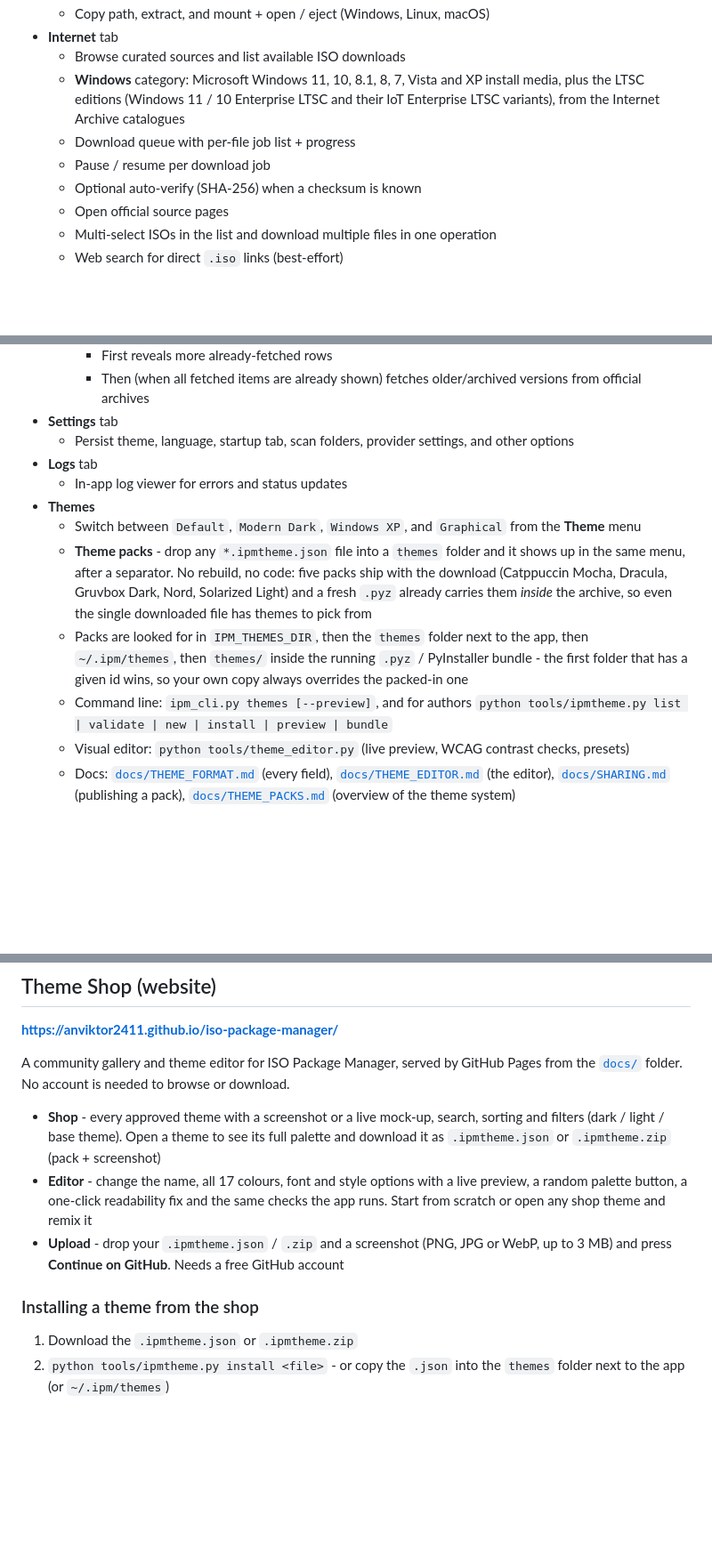
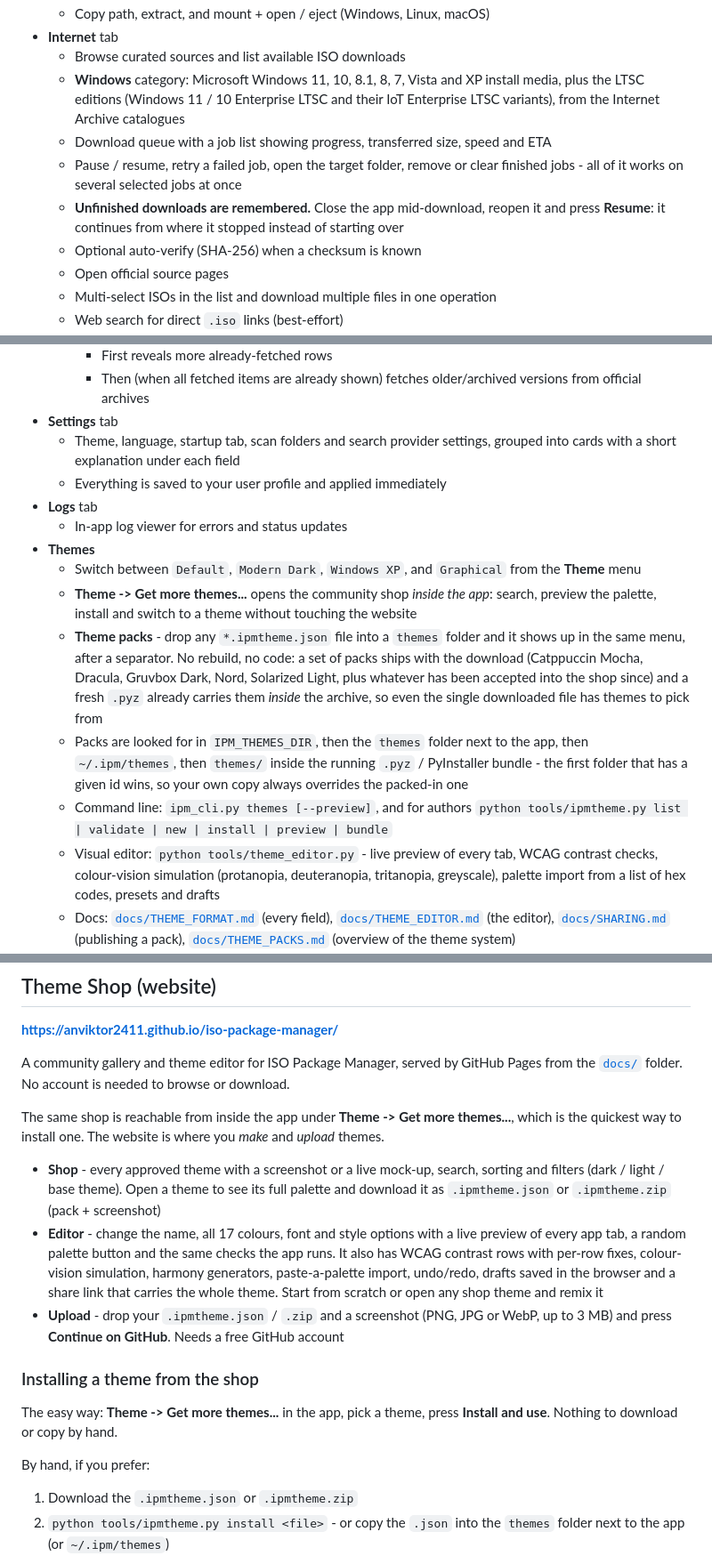
Before and after one commit to Anviktor2411/iso-package-manager, a Markdown page: README.md, 3 parts joined by grey strips. Shown at 89% size. Rendered like a GitHub page; blank space fills up the shorter version.

```diff
--- a/README.md
+++ b/README.md
@@ -15,8 +15,11 @@ A simple GUI app for finding, managing, and downloading `.iso` files.
 - **Internet** tab
   - Browse curated sources and list available ISO downloads
   - **Windows** category: Microsoft Windows 11, 10, 8.1, 8, 7, Vista and XP install media, plus the LTSC editions (Windows 11 / 10 Enterprise LTSC and their IoT Enterprise LTSC variants), from the Internet Archive catalogues
-  - Download queue with per-file job list + progress
-  - Pause / resume per download job
+  - Download queue with a job list showing progress, transferred size, speed and ETA
+  - Pause / resume, retry a failed job, open the target folder, remove or clear finished
+    jobs - all of it works on several selected jobs at once
+  - **Unfinished downloads are remembered.** Close the app mid-download, reopen it and
+    press **Resume**: it continues from where it stopped instead of starting over
   - Optional auto-verify (SHA-256) when a checksum is known
   - Open official source pages
   - Multi-select ISOs in the list and download multiple files in one operation
@@ -30,22 +33,28 @@ A simple GUI app for finding, managing, and downloading `.iso` files.
     - First reveals more already-fetched rows
     - Then (when all fetched items are already shown) fetches older/archived versions from official archives
 - **Settings** tab
-  - Persist theme, language, startup tab, scan folders, provider settings, and other options
+  - Theme, language, startup tab, scan folders and search provider settings, grouped into
+    cards with a short explanation under each field
+  - Everything is saved to your user profile and applied immediately
 - **Logs** tab
   - In-app log viewer for errors and status updates
 - **Themes**
   - Switch between `Default`, `Modern Dark`, `Windows XP`, and `Graphical` from the **Theme** menu
+  - **Theme -> Get more themes...** opens the community shop *inside the app*: search,
+    preview the palette, install and switch to a theme without touching the website
   - **Theme packs** - drop any `*.ipmtheme.json` file into a `themes` folder and it shows up
-    in the same menu, after a separator. No rebuild, no code: five packs ship with the
-    download (Catppuccin Mocha, Dracula, Gruvbox Dark, Nord, Solarized Light) and a fresh
-    `.pyz` already carries them *inside* the archive, so even the single downloaded file
-    has themes to pick from
+    in the same menu, after a separator. No rebuild, no code: a set of packs ships with the
+    download (Catppuccin Mocha, Dracula, Gruvbox Dark, Nord, Solarized Light, plus whatever
+    has been accepted into the shop since) and a fresh `.pyz` already carries them *inside*
+    the archive, so even the single downloaded file has themes to pick from
   - Packs are looked for in `IPM_THEMES_DIR`, then the `themes` folder next to the app,
     then `~/.ipm/themes`, then `themes/` inside the running `.pyz` / PyInstaller bundle -
     the first folder that has a given id wins, so your own copy always overrides the packed-in one
   - Command line: `ipm_cli.py themes [--preview]`, and for authors
     `python tools/ipmtheme.py list | validate | new | install | preview | bundle`
-  - Visual editor: `python tools/theme_editor.py` (live preview, WCAG contrast checks, presets)
+  - Visual editor: `python tools/theme_editor.py` - live preview of every tab, WCAG contrast
+    checks, colour-vision simulation (protanopia, deuteranopia, tritanopia, greyscale),
+    palette import from a list of hex codes, presets and drafts
   - Docs: [`docs/THEME_FORMAT.md`](docs/THEME_FORMAT.md) (every field),
     [`docs/THEME_EDITOR.md`](docs/THEME_EDITOR.md) (the editor),
     [`docs/SHARING.md`](docs/SHARING.md) (publishing a pack),
@@ -64,16 +73,26 @@ See also: [Search Guide](SEARCH_GUIDE.md)
 A community gallery and theme editor for ISO Package Manager, served by GitHub Pages
 from the [`docs/`](docs/) folder. No account is needed to browse or download.
 
+The same shop is reachable from inside the app under **Theme -> Get more themes...**,
+which is the quickest way to install one. The website is where you *make* and *upload* themes.
+
 - **Shop** - every approved theme with a screenshot or a live mock-up, search, sorting
   and filters (dark / light / base theme). Open a theme to see its full palette and
   download it as `.ipmtheme.json` or `.ipmtheme.zip` (pack + screenshot)
-- **Editor** - change the name, all 17 colours, font and style options with a live preview,
-  a random palette button, a one-click readability fix and the same checks the app runs.
-  Start from scratch or open any shop theme and remix it
+- **Editor** - change the name, all 17 colours, font and style options with a live preview
+  of every app tab, a random palette button and the same checks the app runs. It also has
+  WCAG contrast rows with per-row fixes, colour-vision simulation, harmony generators,
+  paste-a-palette import, undo/redo, drafts saved in the browser and a share link that
+  carries the whole theme. Start from scratch or open any shop theme and remix it
 - **Upload** - drop your `.ipmtheme.json` / `.zip` and a screenshot (PNG, JPG or WebP,
   up to 3 MB) and press **Continue on GitHub**. Needs a free GitHub account
 
 ### Installing a theme from the shop
+
+The easy way: **Theme -> Get more themes...** in the app, pick a theme, press
+**Install and use**. Nothing to download or copy by hand.
+
+By hand, if you prefer:
 
 1. Download the `.ipmtheme.json` or `.ipmtheme.zip`
 2. `python tools/ipmtheme.py install <file>` - or copy the `.json` into the `themes`
```
Also changed, not shown: other parts of README.md (+3 -1 lines).
